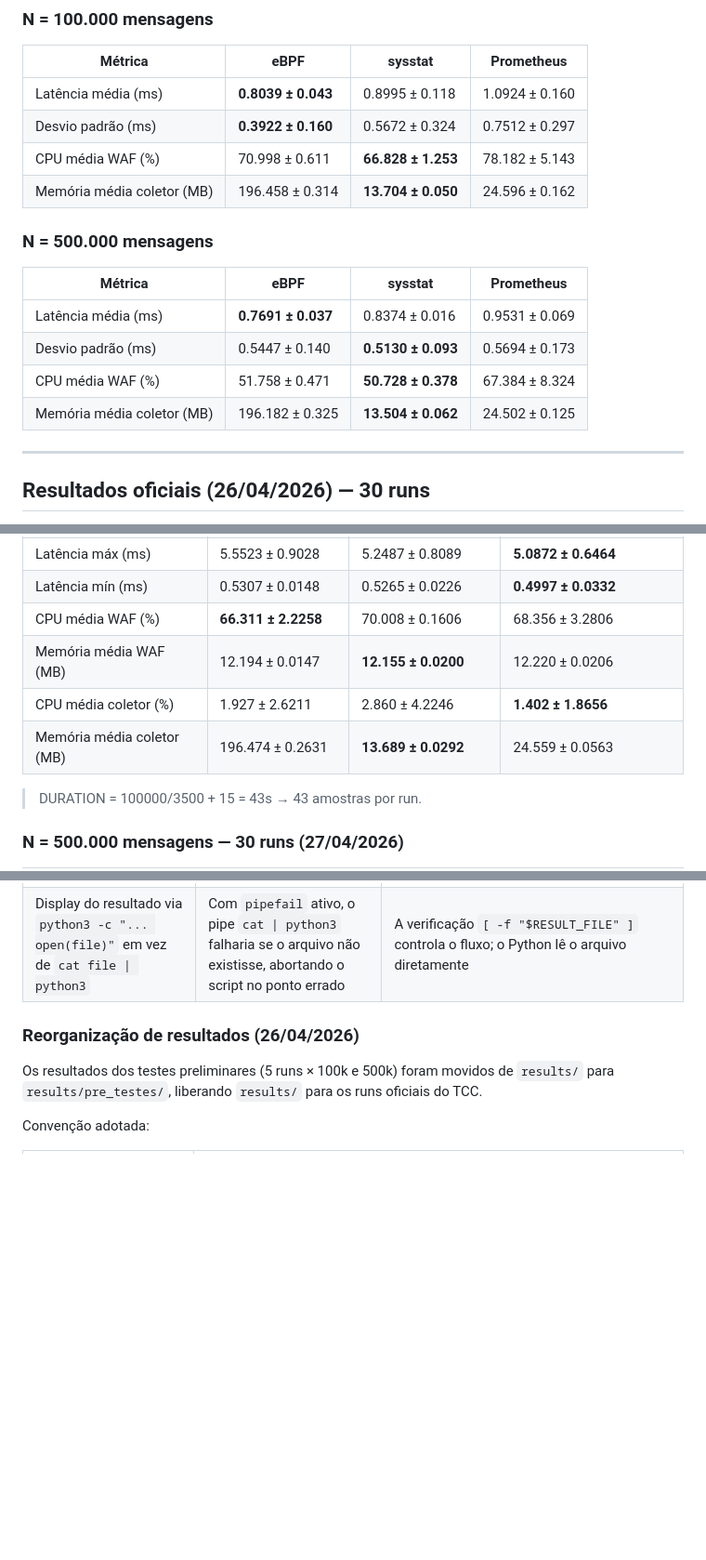
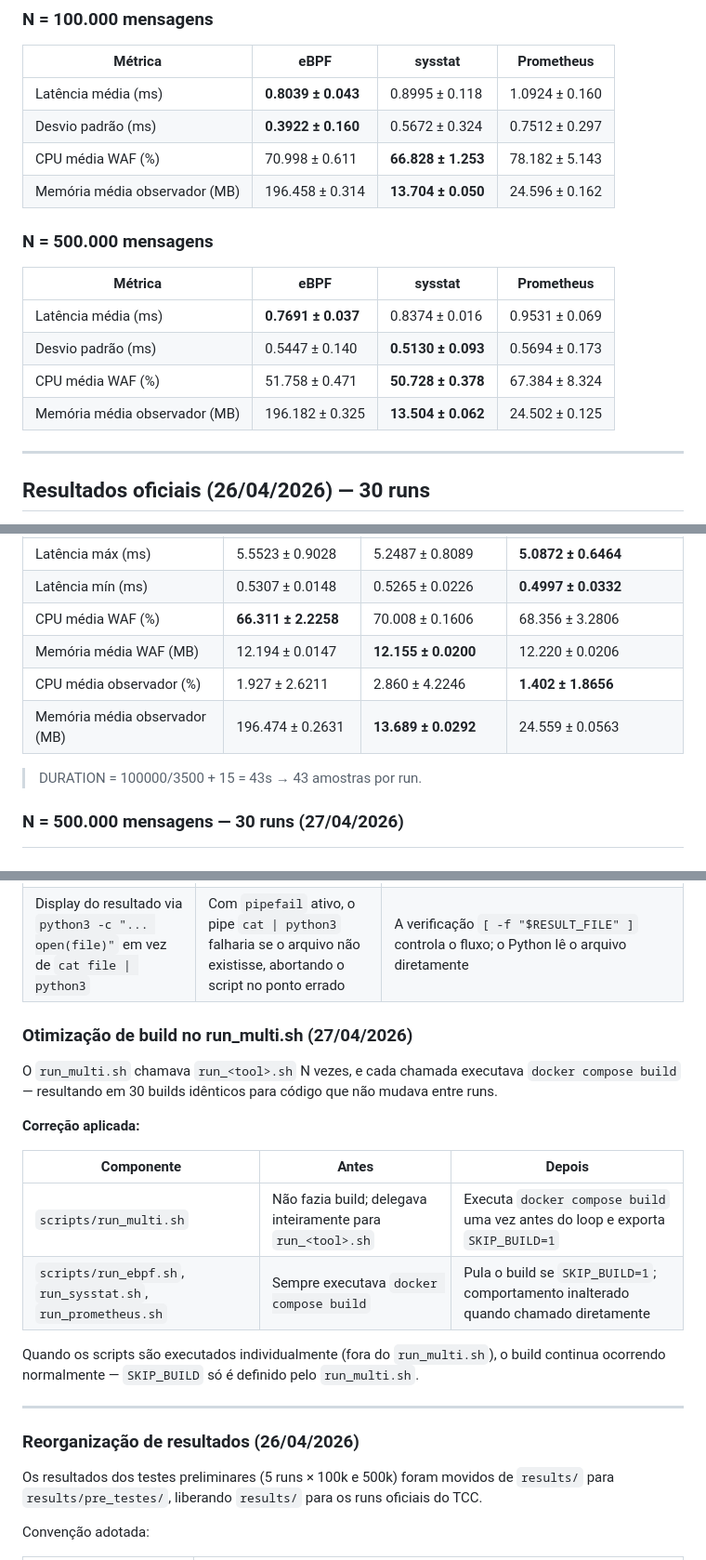
Before and after one commit to joaopedroplinta/vnf-monitoring-benchmark, a Markdown page: relatorio_projeto.md, 3 parts joined by grey strips. Shown at 93% size. GitHub-like rendering; blank space fills up the shorter version.

```diff
--- a/relatorio_projeto.md
+++ b/relatorio_projeto.md
@@ -154,7 +154,7 @@ Variáveis de ambiente relevantes:
 | Latência média (ms)        | **0.8039 ± 0.043** | 0.8995 ± 0.118       | 1.0924 ± 0.160          |
 | Desvio padrão (ms)         | **0.3922 ± 0.160** | 0.5672 ± 0.324       | 0.7512 ± 0.297          |
 | CPU média WAF (%)          | 70.998 ± 0.611     | **66.828 ± 1.253**   | 78.182 ± 5.143          |
-| Memória média coletor (MB) | 196.458 ± 0.314    | **13.704 ± 0.050**   | 24.596 ± 0.162          |
+| Memória média observador (MB) | 196.458 ± 0.314    | **13.704 ± 0.050**   | 24.596 ± 0.162          |
 
 ### N = 500.000 mensagens
 
@@ -163,7 +163,7 @@ Variáveis de ambiente relevantes:
 | Latência média (ms)        | **0.7691 ± 0.037** | 0.8374 ± 0.016       | 0.9531 ± 0.069          |
 | Desvio padrão (ms)         | 0.5447 ± 0.140     | **0.5130 ± 0.093**   | 0.5694 ± 0.173          |
 | CPU média WAF (%)          | 51.758 ± 0.471     | **50.728 ± 0.378**   | 67.384 ± 8.324          |
-| Memória média coletor (MB) | 196.182 ± 0.325    | **13.504 ± 0.062**   | 24.502 ± 0.125          |
+| Memória média observador (MB) | 196.182 ± 0.325    | **13.504 ± 0.062**   | 24.502 ± 0.125          |
 
 ---
 
@@ -181,8 +181,8 @@ Variáveis de ambiente relevantes:
 | Latência mín (ms)          | 0.5307 ± 0.0148        | 0.5265 ± 0.0226         | **0.4997 ± 0.0332**       |
 | CPU média WAF (%)          | **66.311 ± 2.2258**    | 70.008 ± 0.1606         | 68.356 ± 3.2806           |
 | Memória média WAF (MB)     | 12.194 ± 0.0147        | **12.155 ± 0.0200**     | 12.220 ± 0.0206           |
-| CPU média coletor (%)      | 1.927 ± 2.6211         | 2.860 ± 4.2246          | **1.402 ± 1.8656**        |
-| Memória média coletor (MB) | 196.474 ± 0.2631       | **13.689 ± 0.0292**     | 24.559 ± 0.0563           |
+| CPU média observador (%)      | 1.927 ± 2.6211         | 2.860 ± 4.2246          | **1.402 ± 1.8656**        |
+| Memória média observador (MB) | 196.474 ± 0.2631       | **13.689 ± 0.0292**     | 24.559 ± 0.0563           |
 
 > DURATION = 100000/3500 + 15 = 43s → 43 amostras por run.
 
@@ -362,6 +362,21 @@ Melhorias aplicadas nos três scripts `run_*.sh` para evitar falhas silenciosas
 | `run_ebpf.sh` e `run_sysstat.sh`: captura de logs antes do `down` + verificação explícita do arquivo de resultado | Esses dois scripts usavam `cat ... 2>/dev/null` para exibir o resultado — arquivo ausente passava despercebido; logs do coletor eram perdidos após `docker compose down` | Comportamento agora idêntico ao `run_prometheus.sh`: logs salvos em `/tmp/collector_last_logs.txt` antes do `down`; se o JSON de resultado não existir, mensagem de erro é exibida e os logs são impressos |
 | Display do resultado via `python3 -c "... open(file)"` em vez de `cat file \| python3` | Com `pipefail` ativo, o pipe `cat \| python3` falharia se o arquivo não existisse, abortando o script no ponto errado | A verificação `[ -f "$RESULT_FILE" ]` controla o fluxo; o Python lê o arquivo diretamente |
 
+### Otimização de build no run_multi.sh (27/04/2026)
+
+O `run_multi.sh` chamava `run_<tool>.sh` N vezes, e cada chamada executava `docker compose build` — resultando em 30 builds idênticos para código que não mudava entre runs.
+
+**Correção aplicada:**
+
+| Componente | Antes | Depois |
+| ---------- | ----- | ------ |
+| `scripts/run_multi.sh` | Não fazia build; delegava inteiramente para `run_<tool>.sh` | Executa `docker compose build` uma vez antes do loop e exporta `SKIP_BUILD=1` |
+| `scripts/run_ebpf.sh`, `run_sysstat.sh`, `run_prometheus.sh` | Sempre executava `docker compose build` | Pula o build se `SKIP_BUILD=1`; comportamento inalterado quando chamado diretamente |
+
+Quando os scripts são executados individualmente (fora do `run_multi.sh`), o build continua ocorrendo normalmente — `SKIP_BUILD` só é definido pelo `run_multi.sh`.
+
+---
+
 ### Reorganização de resultados (26/04/2026)
 
 Os resultados dos testes preliminares (5 runs × 100k e 500k) foram movidos de `results/` para `results/pre_testes/`, liberando `results/` para os runs oficiais do TCC.
```
Also changed, not shown: other parts of relatorio_projeto.md (+3 -3 lines), README.md (+9 -9 lines).
